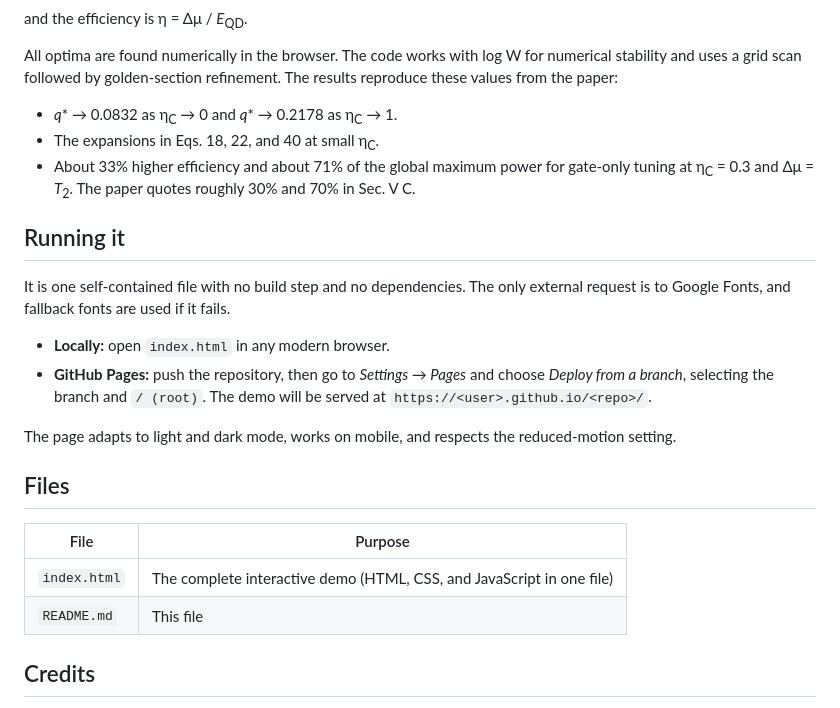
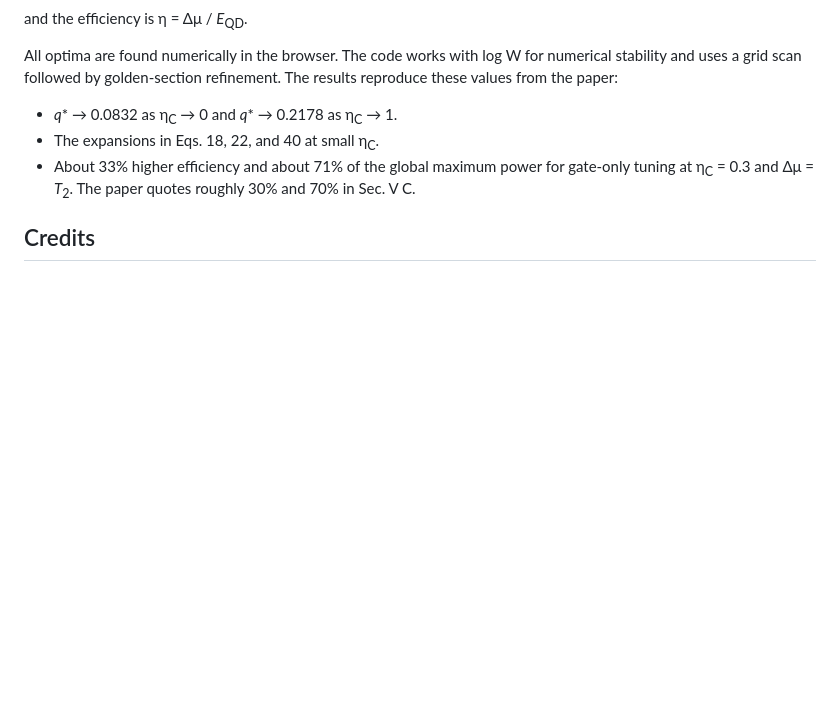
Before and after one commit to lshlj82/quantum-dot-heat-engine-efficiency, a Markdown page: README.md, the part around the change. GitHub-like rendering; blank space fills up the shorter version.

```diff
--- a/README.md
+++ b/README.md
@@ -39,22 +39,6 @@ All optima are found numerically in the browser. The code works with log W for n
 - The expansions in Eqs. 18, 22, and 40 at small η<sub>C</sub>.
 - About 33% higher efficiency and about 71% of the global maximum power for gate-only tuning at η<sub>C</sub> = 0.3 and Δμ = <i>T</i><sub>2</sub>. The paper quotes roughly 30% and 70% in Sec. V C.
 
-## Running it
-
-It is one self-contained file with no build step and no dependencies. The only external request is to Google Fonts, and fallback fonts are used if it fails.
-
-- **Locally:** open `index.html` in any modern browser.
-- **GitHub Pages:** push the repository, then go to *Settings → Pages* and choose *Deploy from a branch*, selecting the branch and `/ (root)`. The demo will be served at `https://<user>.github.io/<repo>/`.
-
-The page adapts to light and dark mode, works on mobile, and respects the reduced-motion setting.
-
-## Files
-
-| File | Purpose |
-| --- | --- |
-| `index.html` | The complete interactive demo (HTML, CSS, and JavaScript in one file) |
-| `README.md` | This file |
-
 ## Credits
 
 - Physics and results: Sang Hoon Lee, Jaegon Um, and Hyunggyu Park, [Phys. Rev. E 98, 052137 (2018)](https://doi.org/10.1103/PhysRevE.98.052137).
```
